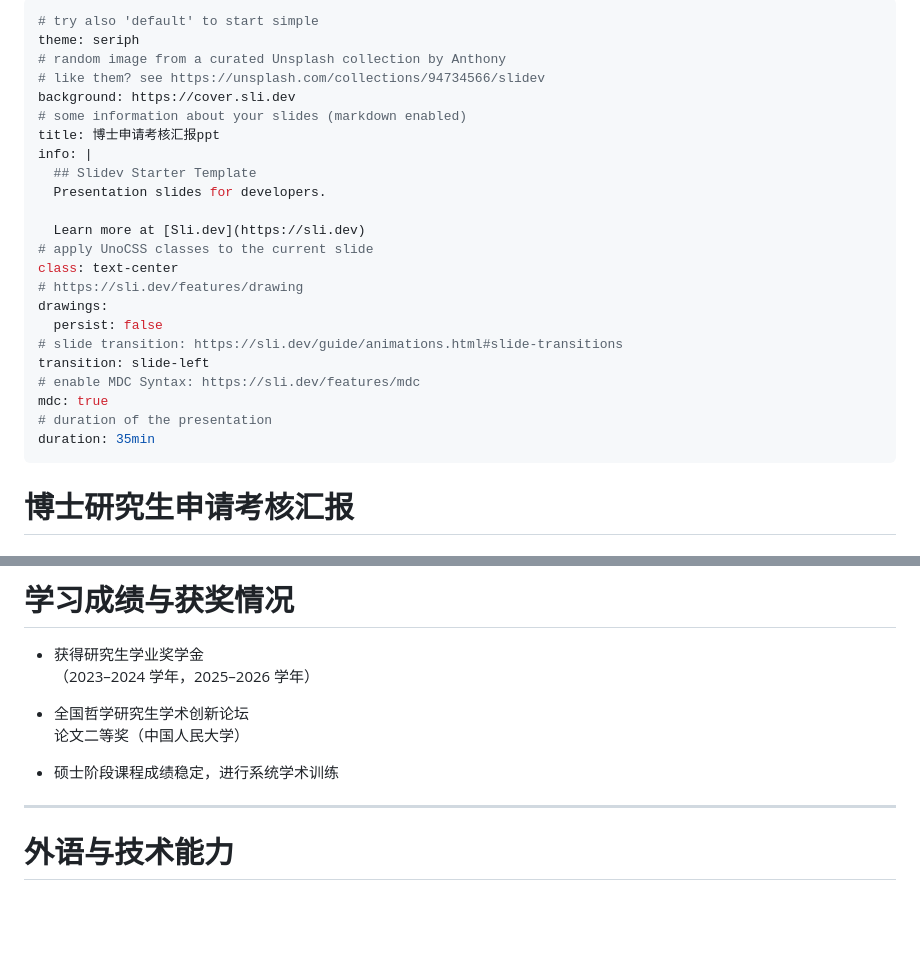
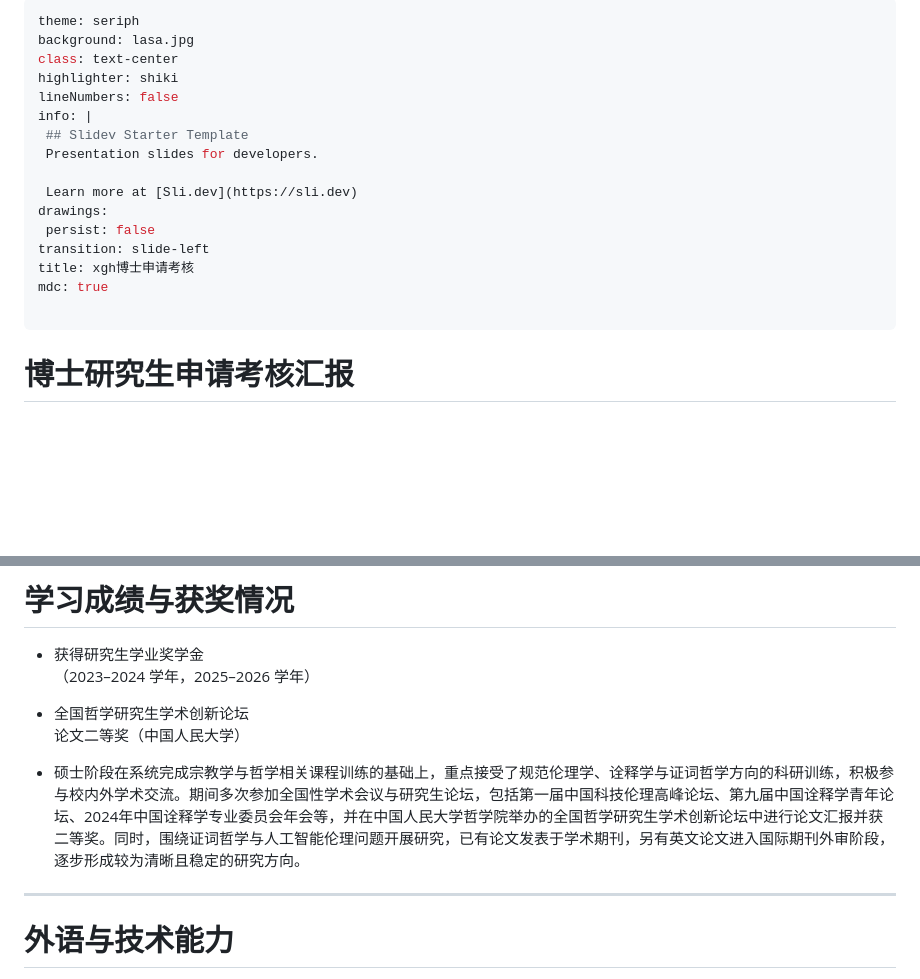
Before and after one commit to Wuotanz/ppt, a Markdown page: slides.md, 2 parts joined by grey strips. Drawn GitHub-style; blank space fills up the shorter version.

```diff
--- a/slides.md
+++ b/slides.md
@@ -1,27 +1,20 @@
 ---
-# try also 'default' to start simple
 theme: seriph
-# random image from a curated Unsplash collection by Anthony
-# like them? see https://unsplash.com/collections/94734566/slidev
-background: https://cover.sli.dev
-# some information about your slides (markdown enabled)
-title: 博士申请考核汇报ppt
+background: lasa.jpg
+class: text-center
+highlighter: shiki
+lineNumbers: false
 info: |
-  ## Slidev Starter Template
-  Presentation slides for developers.
+ ## Slidev Starter Template
+ Presentation slides for developers.
 
-  Learn more at [Sli.dev](https://sli.dev)
-# apply UnoCSS classes to the current slide
-class: text-center
-# https://sli.dev/features/drawing
+ Learn more at [Sli.dev](https://sli.dev)
 drawings:
-  persist: false
-# slide transition: https://sli.dev/guide/animations.html#slide-transitions
+ persist: false
 transition: slide-left
-# enable MDC Syntax: https://sli.dev/features/mdc
+title: xgh博士申请考核
 mdc: true
-# duration of the presentation
-duration: 35min
+
 ---
 
 # 博士研究生申请考核汇报
@@ -68,7 +61,7 @@ Thank you for your attention.
 - 全国哲学研究生学术创新论坛
   论文二等奖（中国人民大学）
 
-- 硕士阶段课程成绩稳定，进行系统学术训练
+- 硕士阶段在系统完成宗教学与哲学相关课程训练的基础上，重点接受了规范伦理学、诠释学与证词哲学方向的科研训练，积极参与校内外学术交流。期间多次参加全国性学术会议与研究生论坛，包括第一届中国科技伦理高峰论坛、第九届中国诠释学青年论坛、2024年中国诠释学专业委员会年会等，并在中国人民大学哲学院举办的全国哲学研究生学术创新论坛中进行论文汇报并获二等奖。同时，围绕证词哲学与人工智能伦理问题开展研究，已有论文发表于学术期刊，另有英文论文进入国际期刊外审阶段，逐步形成较为清晰且稳定的研究方向。
 
 ---
 
```
Also changed, not shown: other parts of slides.md (+85 -2 lines).
